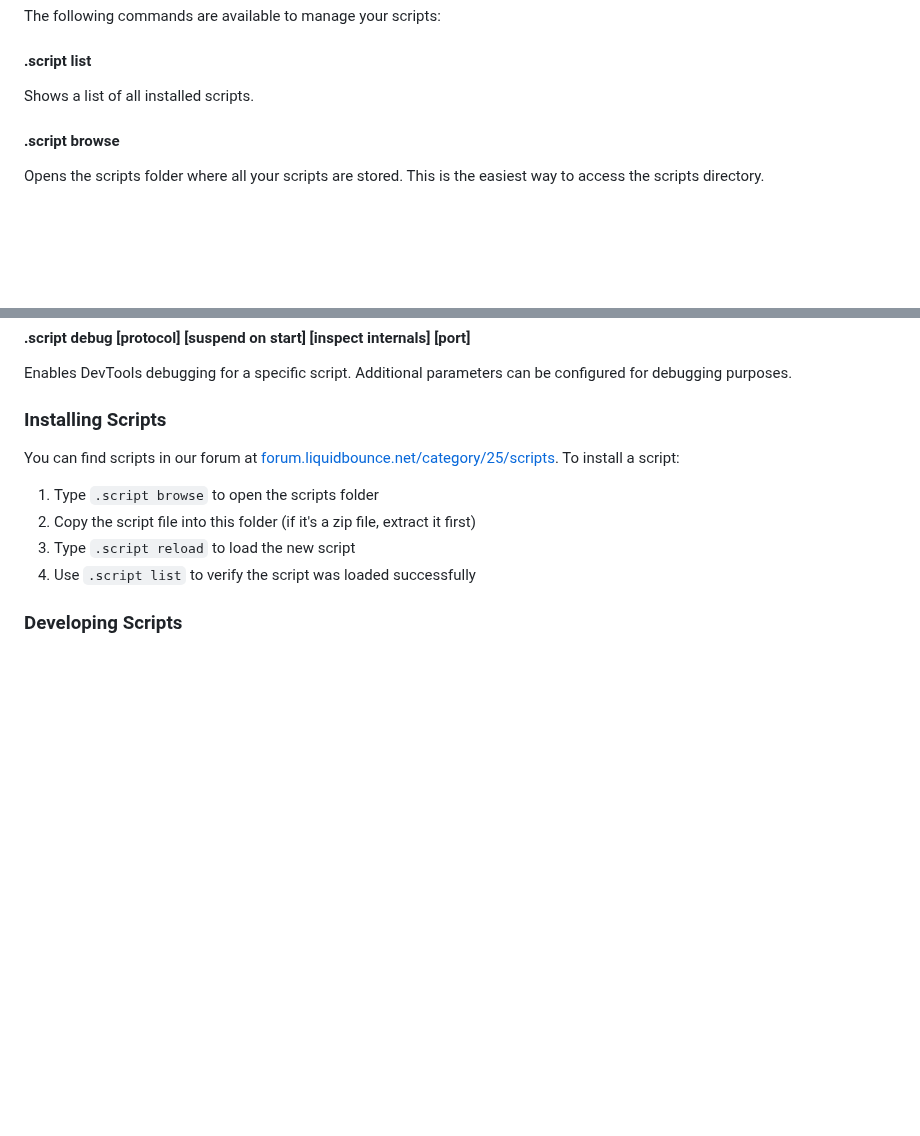
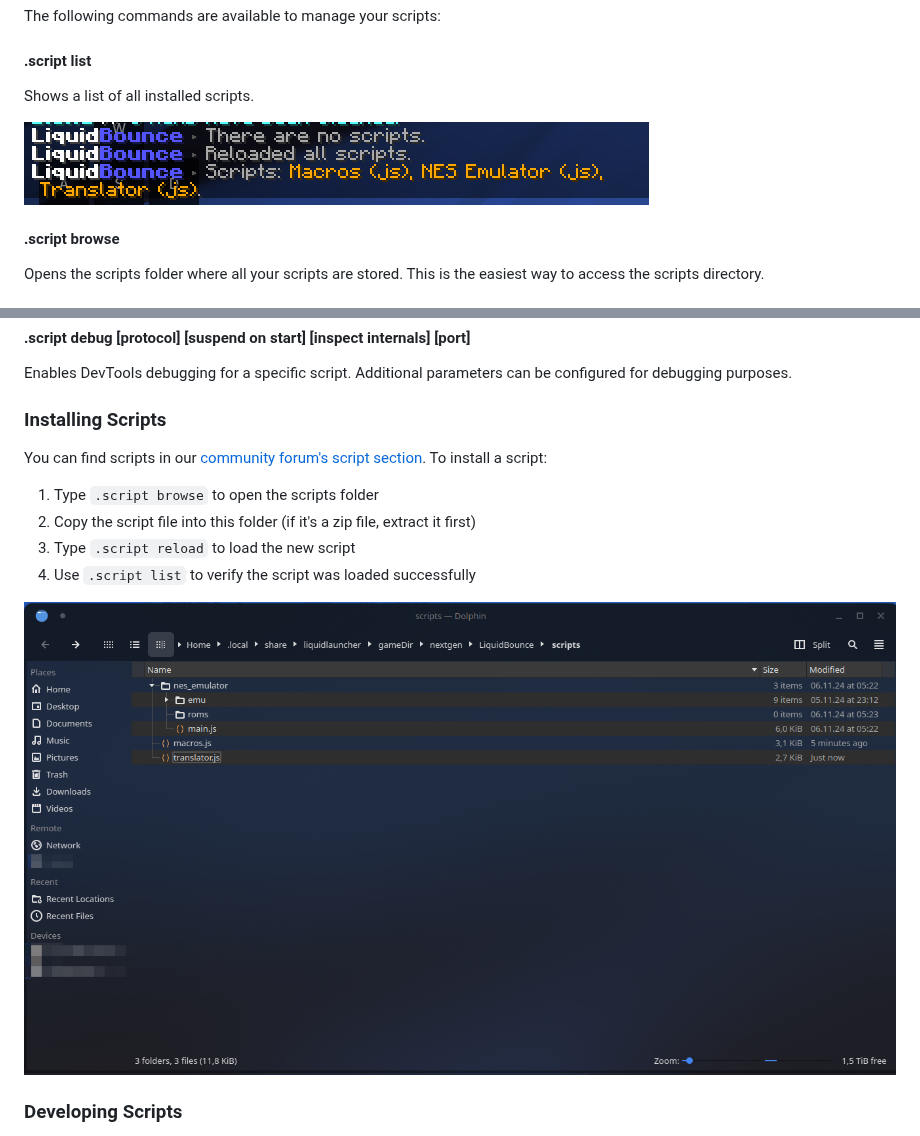
Before and after one commit to CCBlueX/Documentation, a Markdown page: md/tutorials/script_installation.md, 2 parts joined by grey strips. Rendered like a GitHub page; pictures changed too: images/script-directory.png (added), images/script-list.png (added); blank space fills up the shorter version.

Commit message:
feat: script pictures

```diff
--- a/md/tutorials/script_installation.md
+++ b/md/tutorials/script_installation.md
@@ -9,6 +6,8 @@ The following commands are available to manage your scripts:
 
 #### .script list
 Shows a list of all installed scripts.
+
+![Script List](/images/script-list.png)
 
 #### .script browse
 Opens the scripts folder where all your scripts are stored. This is the easiest way to access the scripts directory.
@@ -29,13 +28,15 @@ Opens a script in your default text editor for modifications.
 Enables DevTools debugging for a specific script. Additional parameters can be configured for debugging purposes.
 
 ### Installing Scripts
-You can find scripts in our forum at [forum.liquidbounce.net/category/25/scripts](https://forum.liquidbounce.net/category/25/scripts). To install a script:
+You can find scripts in our [community forum's script section](https://forum.liquidbounce.net/category/25/scripts). To install a script:
 
 1. Type `.script browse` to open the scripts folder
 2. Copy the script file into this folder (if it's a zip file, extract it first)
 3. Type `.script reload` to load the new script
 4. Use `.script list` to verify the script was loaded successfully
 
+![Script Directory](/images/script-directory.png)
+
 ### Developing Scripts
 LiquidBounce's script API is based on GraalJS, an ECMAScript 2023 compliant JavaScript implementation built on GraalVM. This allows scripts to seamlessly interact with the client's Java and Kotlin codebase, making it particularly intuitive for those familiar with Minecraft modding.
 
```
Also changed, not shown: other parts of md/tutorials/script_installation.md (+1 -4 lines), images/script-macros.png (deleted), images/script-nes-emulator.png (deleted).
